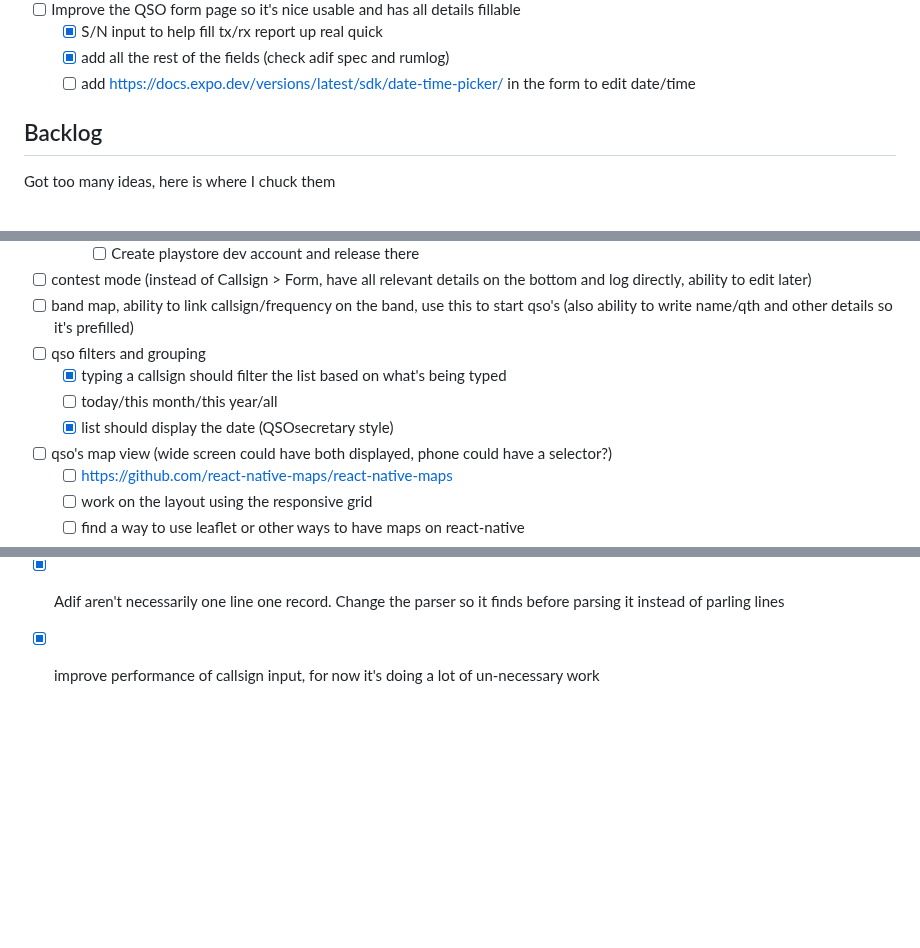
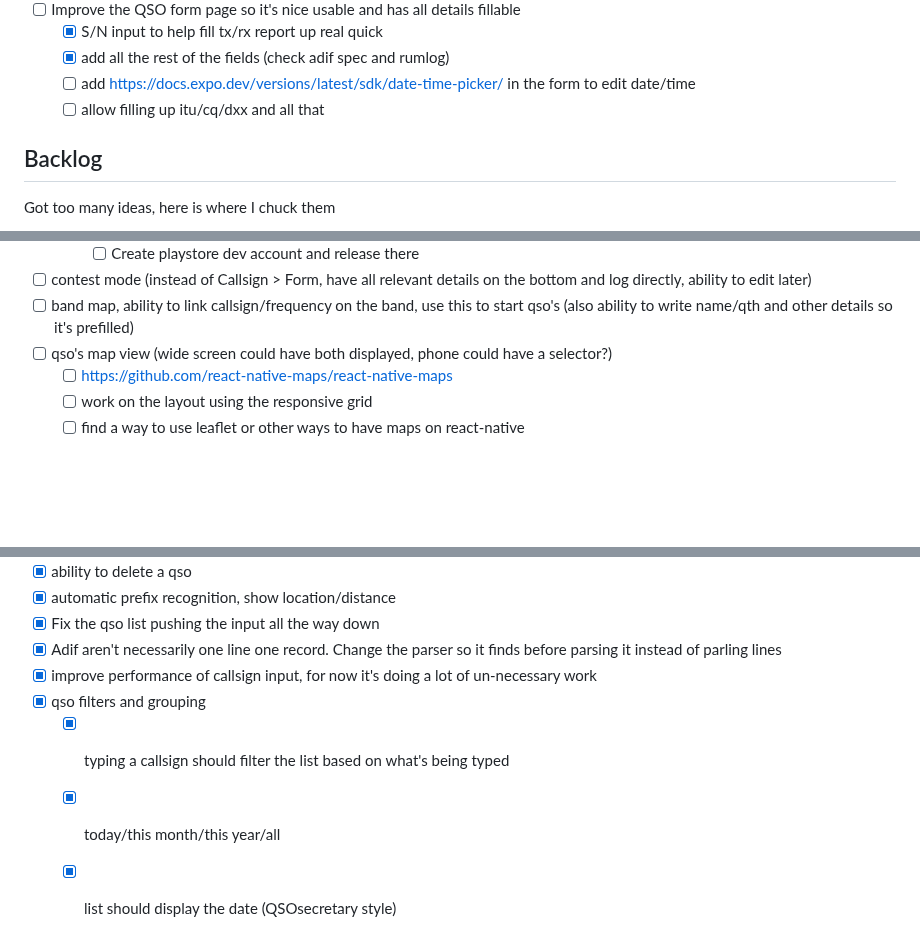
Before and after one commit to PiTiLeZarD/down-the-log, a Markdown page: TODO.md, 3 parts joined by grey strips. GitHub-like rendering; blank space fills up the shorter version.

Commit message:
update the todolist

```diff
--- a/TODO.md
+++ b/TODO.md
@@ -23,6 +23,7 @@ This is what I'll be working on next.
     -   [x] S/N input to help fill tx/rx report up real quick
     -   [x] add all the rest of the fields (check adif spec and rumlog)
     -   [ ] add https://docs.expo.dev/versions/latest/sdk/date-time-picker/ in the form to edit date/time
+    -   [ ] allow filling up itu/cq/dxx and all that
 
 ## Backlog
 
@@ -47,10 +48,6 @@ Got too many ideas, here is where I chuck them
         -   [ ] Create playstore dev account and release there
 -   [ ] contest mode (instead of Callsign > Form, have all relevant details on the bottom and log directly, ability to edit later)
 -   [ ] band map, ability to link callsign/frequency on the band, use this to start qso's (also ability to write name/qth and other details so it's prefilled)
--   [ ] qso filters and grouping
-    -   [x] typing a callsign should filter the list based on what's being typed
-    -   [ ] today/this month/this year/all
-    -   [x] list should display the date (QSOsecretary style)
 -   [ ] qso's map view (wide screen could have both displayed, phone could have a selector?)
     -   [ ] https://github.com/react-native-maps/react-native-maps
     -   [ ] work on the layout using the responsive grid
@@ -93,3 +90,7 @@ Got too many ideas, here is where I chuck them
 -   [x] Fix the qso list pushing the input all the way down
 -   [x] Adif aren't necessarily one line one record. Change the parser so it finds <EOR> before parsing it instead of parling lines
 -   [x] improve performance of callsign input, for now it's doing a lot of un-necessary work
+-   [x] qso filters and grouping
+    -   [x] typing a callsign should filter the list based on what's being typed
+    -   [x] today/this month/this year/all
+    -   [x] list should display the date (QSOsecretary style)
```
Also changed, not shown: other parts of TODO.md (+1 -1 lines).
